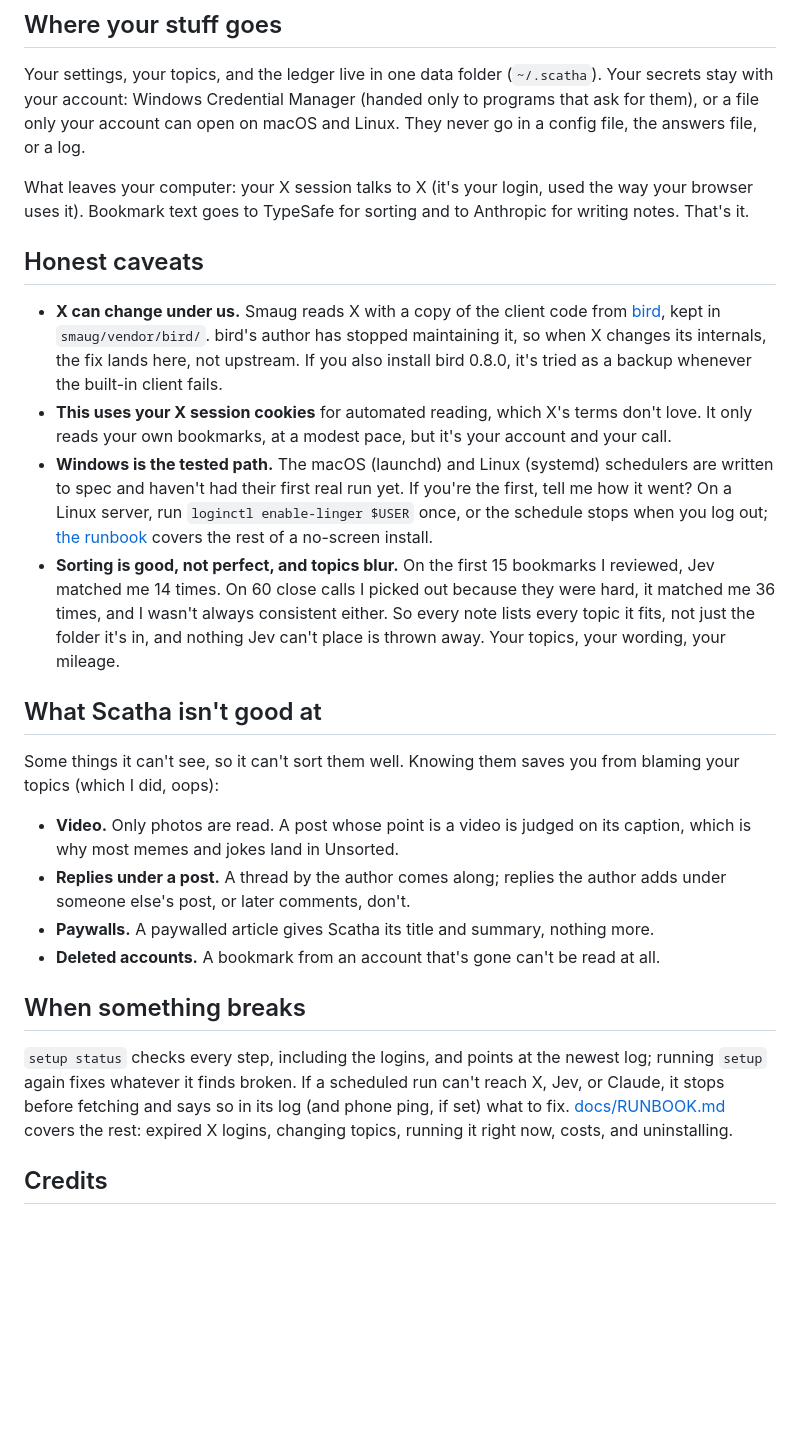
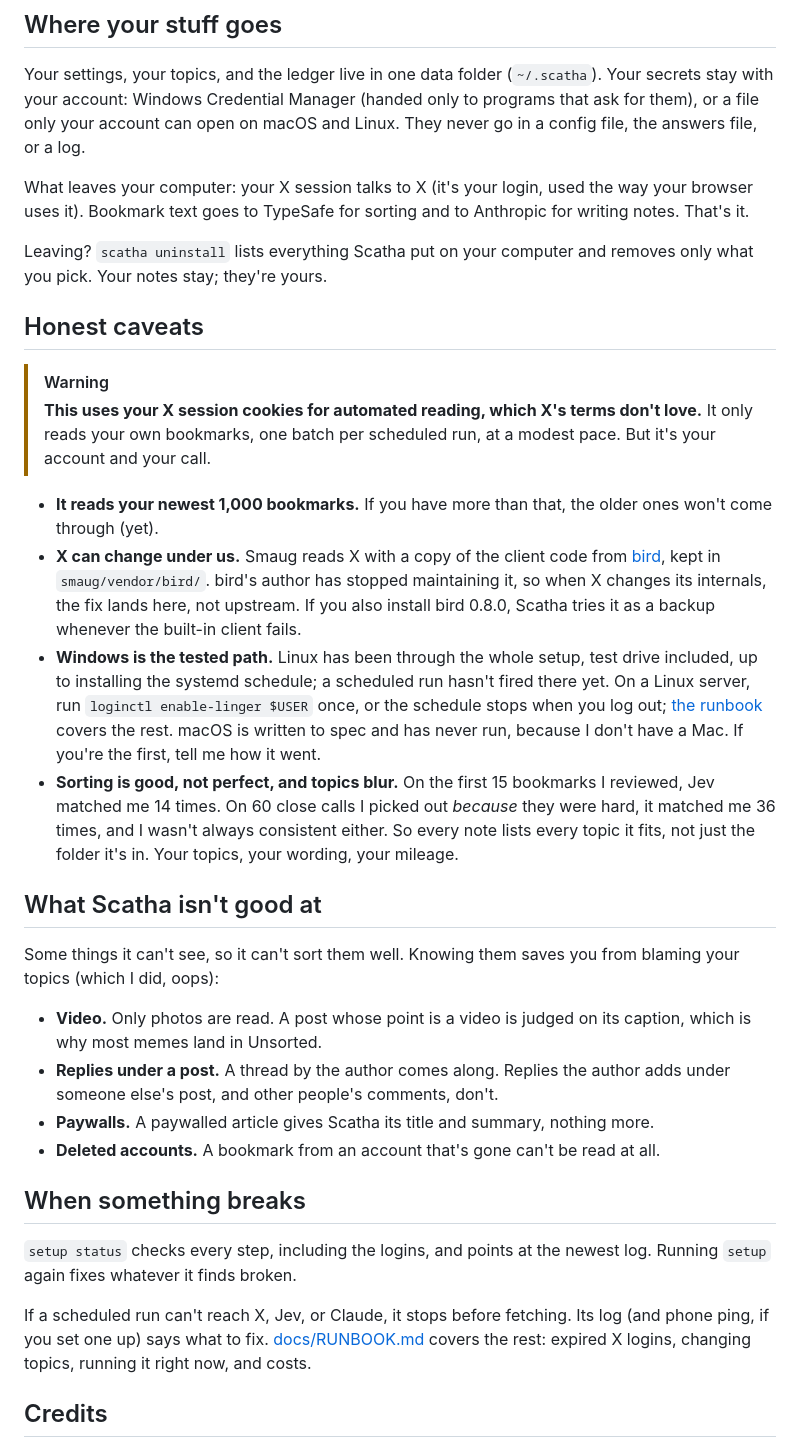
Before and after one commit to mariommg/scatha, a Markdown page: README.md, the part around one of its changes. Drawn GitHub-style; blank space fills up the shorter version.

```diff
--- a/README.md
+++ b/README.md
@@ -62,25 +112,32 @@ Your settings, your topics, and the ledger live in one data folder (`~/.scatha`)
 
 What leaves your computer: your X session talks to X (it's your login, used the way your browser uses it). Bookmark text goes to TypeSafe for sorting and to Anthropic for writing notes. That's it.
 
+Leaving? `scatha uninstall` lists everything Scatha put on your computer and removes only what you pick. Your notes stay; they're yours.
+
 ## Honest caveats
 
-- **X can change under us.** Smaug reads X with a copy of the client code from [bird](https://www.npmjs.com/package/@steipete/bird), kept in `smaug/vendor/bird/`. bird's author has stopped maintaining it, so when X changes its internals, the fix lands here, not upstream. If you also install bird 0.8.0, it's tried as a backup whenever the built-in client fails.
-- **This uses your X session cookies** for automated reading, which X's terms don't love. It only reads your own bookmarks, at a modest pace, but it's your account and your call.
-- **Windows is the tested path.** The macOS (launchd) and Linux (systemd) schedulers are written to spec and haven't had their first real run yet. If you're the first, tell me how it went? On a Linux server, run `loginctl enable-linger $USER` once, or the schedule stops when you log out; [the runbook](docs/RUNBOOK.md#on-a-server-with-no-screen-linux-over-ssh) covers the rest of a no-screen install.
-- **Sorting is good, not perfect, and topics blur.** On the first 15 bookmarks I reviewed, Jev matched me 14 times. On 60 close calls I picked out because they were hard, it matched me 36 times, and I wasn't always consistent either. So every note lists every topic it fits, not just the folder it's in, and nothing Jev can't place is thrown away. Your topics, your wording, your mileage.
+> [!WARNING]
+> **This uses your X session cookies for automated reading, which X's terms don't love.** It only reads your own bookmarks, one batch per scheduled run, at a modest pace. But it's your account and your call.
+
+- **It reads your newest 1,000 bookmarks.** If you have more than that, the older ones won't come through (yet).
+- **X can change under us.** Smaug reads X with a copy of the client code from [bird](https://www.npmjs.com/package/@steipete/bird), kept in `smaug/vendor/bird/`. bird's author has stopped maintaining it, so when X changes its internals, the fix lands here, not upstream. If you also install bird 0.8.0, Scatha tries it as a backup whenever the built-in client fails.
+- **Windows is the tested path.** Linux has been through the whole setup, test drive included, up to installing the systemd schedule; a scheduled run hasn't fired there yet. On a Linux server, run `loginctl enable-linger $USER` once, or the schedule stops when you log out; [the runbook](docs/RUNBOOK.md#on-a-server-with-no-screen-linux-over-ssh) covers the rest. macOS is written to spec and has never run, because I don't have a Mac. If you're the first, tell me how it went.
+- **Sorting is good, not perfect, and topics blur.** On the first 15 bookmarks I reviewed, Jev matched me 14 times. On 60 close calls I picked out *because* they were hard, it matched me 36 times, and I wasn't always consistent either. So every note lists every topic it fits, not just the folder it's in. Your topics, your wording, your mileage.
 
 ## What Scatha isn't good at
 
 Some things it can't see, so it can't sort them well. Knowing them saves you from blaming your topics (which I did, oops):
 
-- **Video.** Only photos are read. A post whose point is a video is judged on its caption, which is why most memes and jokes land in Unsorted.
-- **Replies under a post.** A thread by the author comes along; replies the author adds under someone else's post, or later comments, don't.
+- **Video.** Only photos are read. A post whose point is a video is judged on its caption, which is why most memes land in Unsorted.
+- **Replies under a post.** A thread by the author comes along. Replies the author adds under someone else's post, and other people's comments, don't.
 - **Paywalls.** A paywalled article gives Scatha its title and summary, nothing more.
 - **Deleted accounts.** A bookmark from an account that's gone can't be read at all.
 
 ## When something breaks
 
-`setup status` checks every step, including the logins, and points at the newest log; running `setup` again fixes whatever it finds broken. If a scheduled run can't reach X, Jev, or Claude, it stops before fetching and says so in its log (and phone ping, if set) what to fix. [docs/RUNBOOK.md](docs/RUNBOOK.md) covers the rest: expired X logins, changing topics, running it right now, costs, and uninstalling.
+`setup status` checks every step, including the logins, and points at the newest log. Running `setup` again fixes whatever it finds broken.
+
+If a scheduled run can't reach X, Jev, or Claude, it stops before fetching. Its log (and phone ping, if you set one up) says what to fix. [docs/RUNBOOK.md](docs/RUNBOOK.md) covers the rest: expired X logins, changing topics, running it right now, and costs.
 
 ## Credits
 
```
Also changed, not shown: other parts of README.md (+65 -15 lines).
